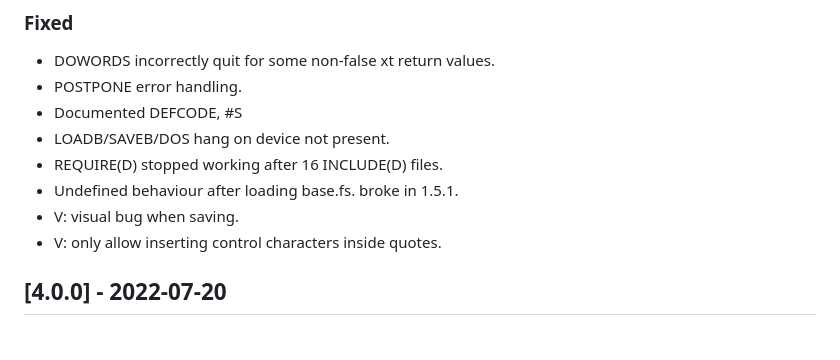
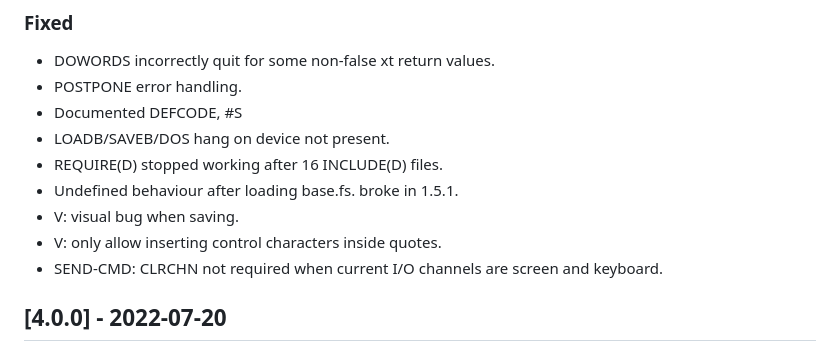
Before and after one commit to jkotlinski/durexforth, a Markdown page: CHANGELOG.md, the part around the change. GitHub-like rendering.

Commit message:
Update CHANGELOG.md
SEND-CMD: CLRCHN not required when current I/O channels are screen and keyboard.

```diff
--- a/CHANGELOG.md
+++ b/CHANGELOG.md
@@ -27,6 +27,7 @@ and this project adheres to [Semantic Versioning](https://semver.org/spec/v2.0.0
  - Undefined behaviour after loading base.fs. broke in 1.5.1.
  - V: visual bug when saving.
  - V: only allow inserting control characters inside quotes.
+ - SEND-CMD: CLRCHN not required when current I/O channels are screen and keyboard.
 
 ## [4.0.0] - 2022-07-20
 ### Changed
```
